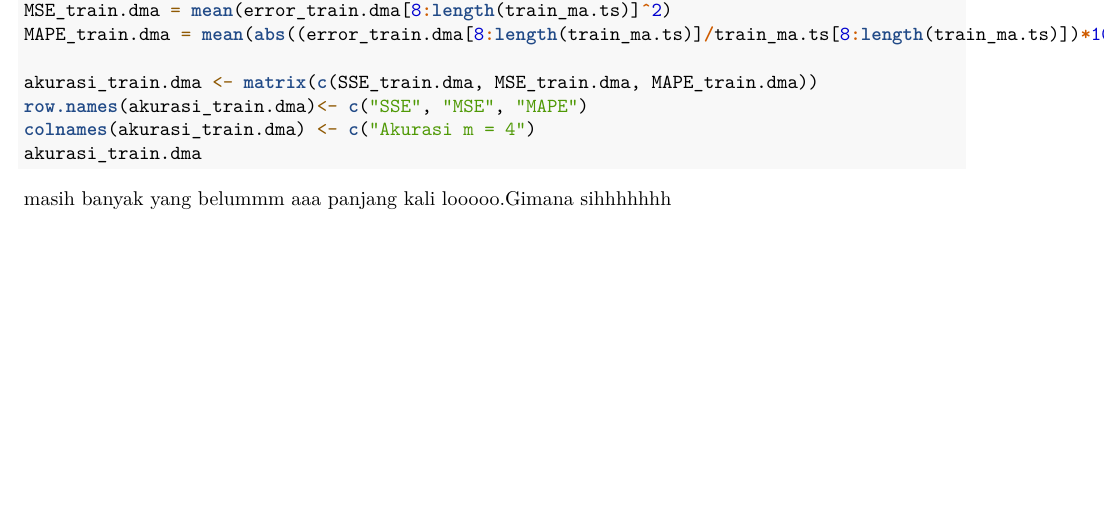
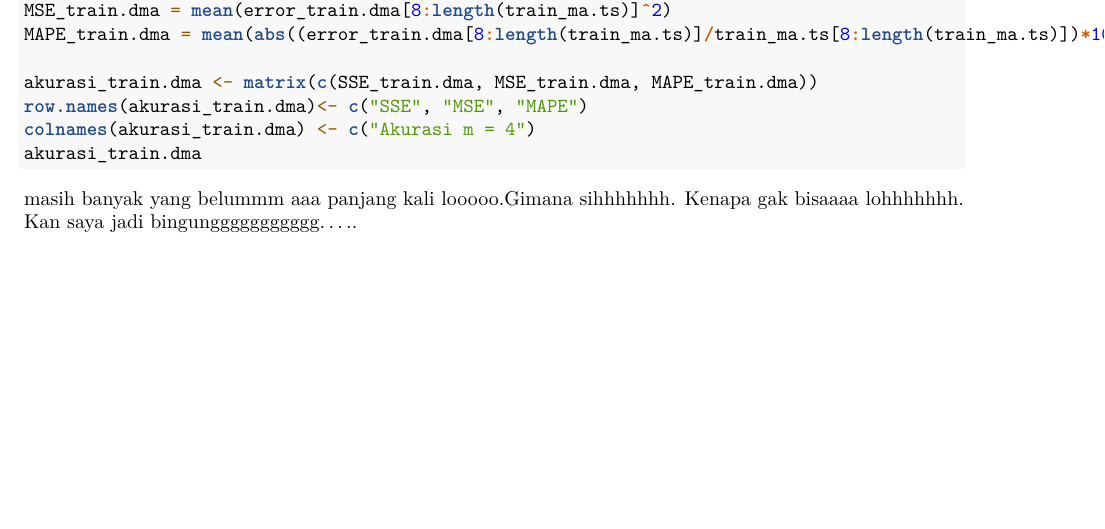
Before and after one commit to Safwa40/MPDW, an R Markdown document (Pertemuan 1/P1.rmd): part of page 3 of 3, cut so that both start at the same text. Rendered offline with R 4.5, knitr and Pandoc, then LaTeX, with nearby package versions; the code chunks are not run, so their results and figures are left out.

Commit message:
aaaaaaaaaaaaaaa

````diff
--- a/Pertemuan 1/P1.rmd
+++ b/Pertemuan 1/P1.rmd
@@ -151,4 +151,4 @@ colnames(akurasi_train.dma) <- c("Akurasi m = 4")
 akurasi_train.dma
 ```
 
-masih banyak yang belummm aaa panjang kali looooo.Gimana sihhhhhhh
+masih banyak yang belummm aaa panjang kali looooo.Gimana sihhhhhhh. Kenapa gak bisaaaa lohhhhhhh. Kan saya jadi bingunggggggggggg.....
````
